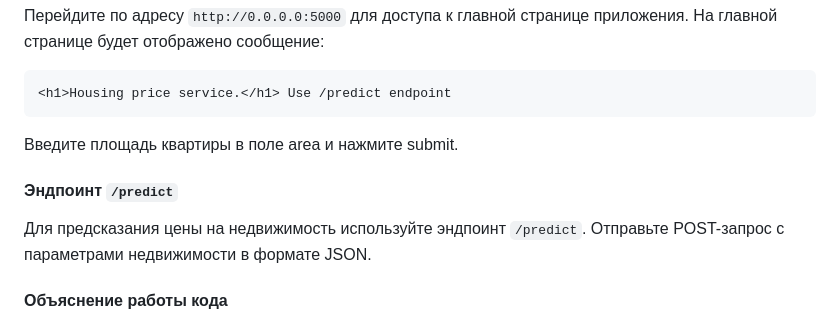
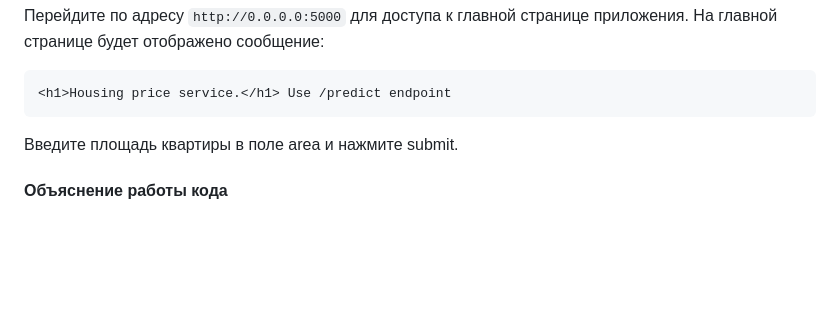
Before and after one commit to Lizochek/pabd24, a Markdown page: README.md, the part around the change. Drawn GitHub-style; blank space fills up the shorter version.

````diff
--- a/README.md
+++ b/README.md
@@ -375,11 +375,6 @@ python src/predict_app.py
 ```
 Введите площадь квартиры в поле area и нажмите submit.
 
-#### Эндпоинт `/predict`
-
-Для предсказания цены на недвижимость используйте эндпоинт `/predict`. Отправьте POST-запрос с параметрами недвижимости в формате JSON.
-
-
 #### Объяснение работы кода
 
 - Функция `predict` принимает параметры недвижимости, рассчитывает цену на основе площади и средней цены за квадратный метр и возвращает результат.
````
